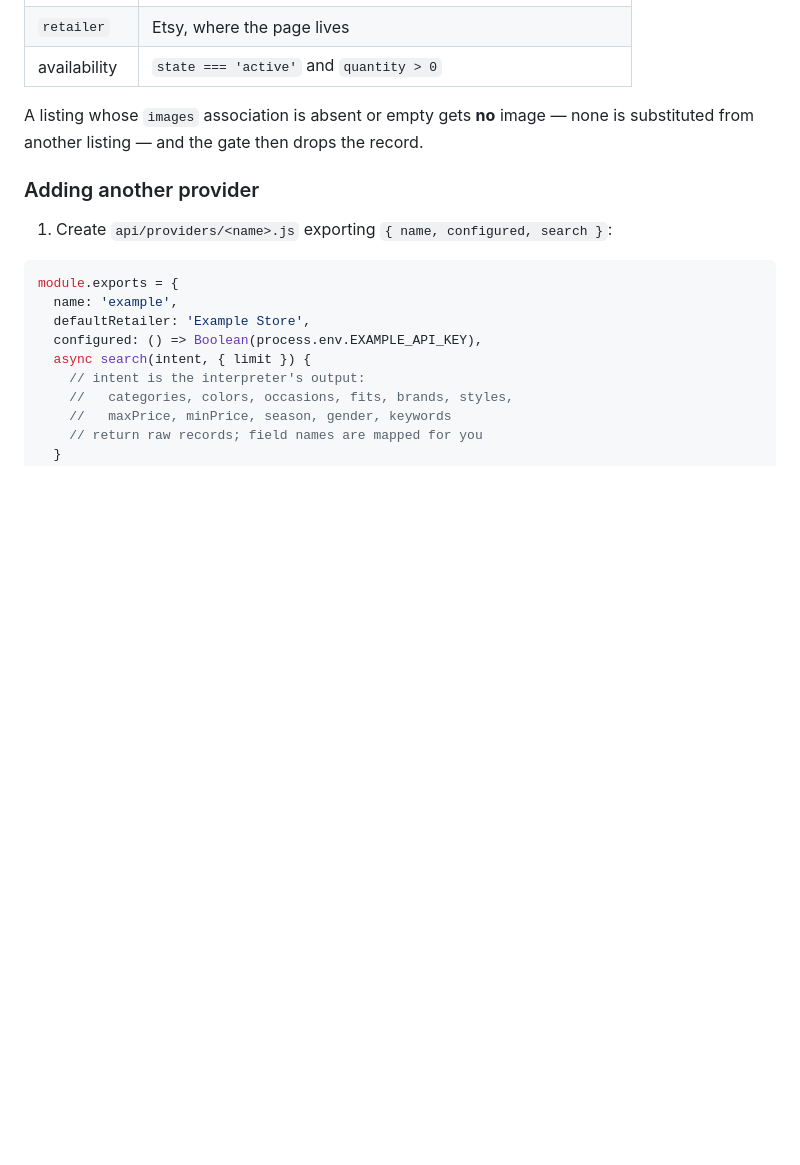
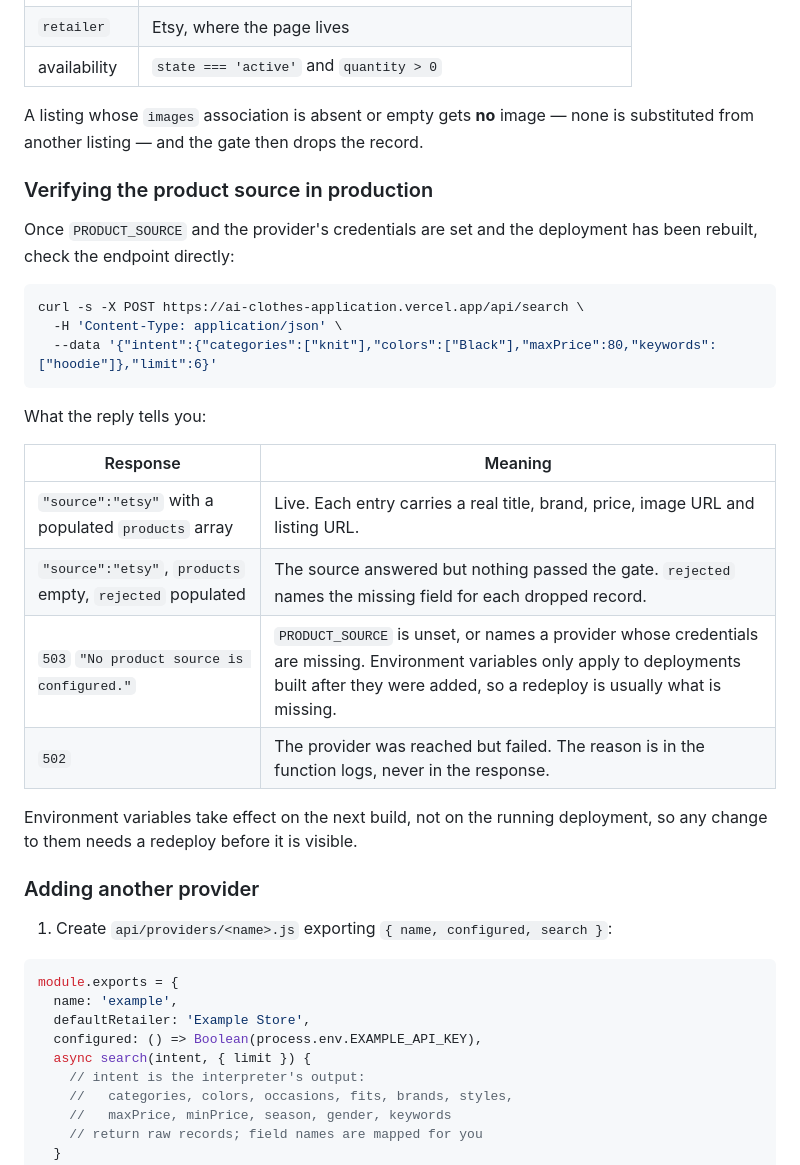
Before and after one commit to lxmafromnyc/AI-clothes-application, a Markdown page: README.md, the part around the change. GitHub-like rendering; blank space fills up the shorter version.

Commit message:
Document how to verify the product source in production
Adds a README section covering what a live /api/search reply means: a
populated products array, an empty one with rejections naming the missing
field, a 503 when PRODUCT_SOURCE or its credentials are unset, and a 502
when the provider itself failed.

Also records the thing that trips this setup up most: environment
variables apply to the next build, not to the deployment already running,
so changing one needs a redeploy before it has any effect.

Documentation only. No application code, no behaviour change.

Co-Authored-By: Claude Opus 5 <noreply@anthropic.com>
Claude-Session: https://claude.ai/code/session_01ATQBrZzYxtryRjCL9aj6hE

````diff
--- a/README.md
+++ b/README.md
@@ -196,6 +196,29 @@ product shown — it is not matched up after the fact. Mapping:
 A listing whose `images` association is absent or empty gets **no** image — none
 is substituted from another listing — and the gate then drops the record.
 
+### Verifying the product source in production
+
+Once `PRODUCT_SOURCE` and the provider's credentials are set and the deployment
+has been rebuilt, check the endpoint directly:
+
+```sh
+curl -s -X POST https://ai-clothes-application.vercel.app/api/search \
+  -H 'Content-Type: application/json' \
+  --data '{"intent":{"categories":["knit"],"colors":["Black"],"maxPrice":80,"keywords":["hoodie"]},"limit":6}'
+```
+
+What the reply tells you:
+
+| Response | Meaning |
+| --- | --- |
+| `"source":"etsy"` with a populated `products` array | Live. Each entry carries a real title, brand, price, image URL and listing URL. |
+| `"source":"etsy"`, `products` empty, `rejected` populated | The source answered but nothing passed the gate. `rejected` names the missing field for each dropped record. |
+| `503` `"No product source is configured."` | `PRODUCT_SOURCE` is unset, or names a provider whose credentials are missing. Environment variables only apply to deployments built after they were added, so a redeploy is usually what is missing. |
+| `502` | The provider was reached but failed. The reason is in the function logs, never in the response. |
+
+Environment variables take effect on the next build, not on the running
+deployment, so any change to them needs a redeploy before it is visible.
+
 ### Adding another provider
 
 1. Create `api/providers/<name>.js` exporting `{ name, configured, search }`:
````
